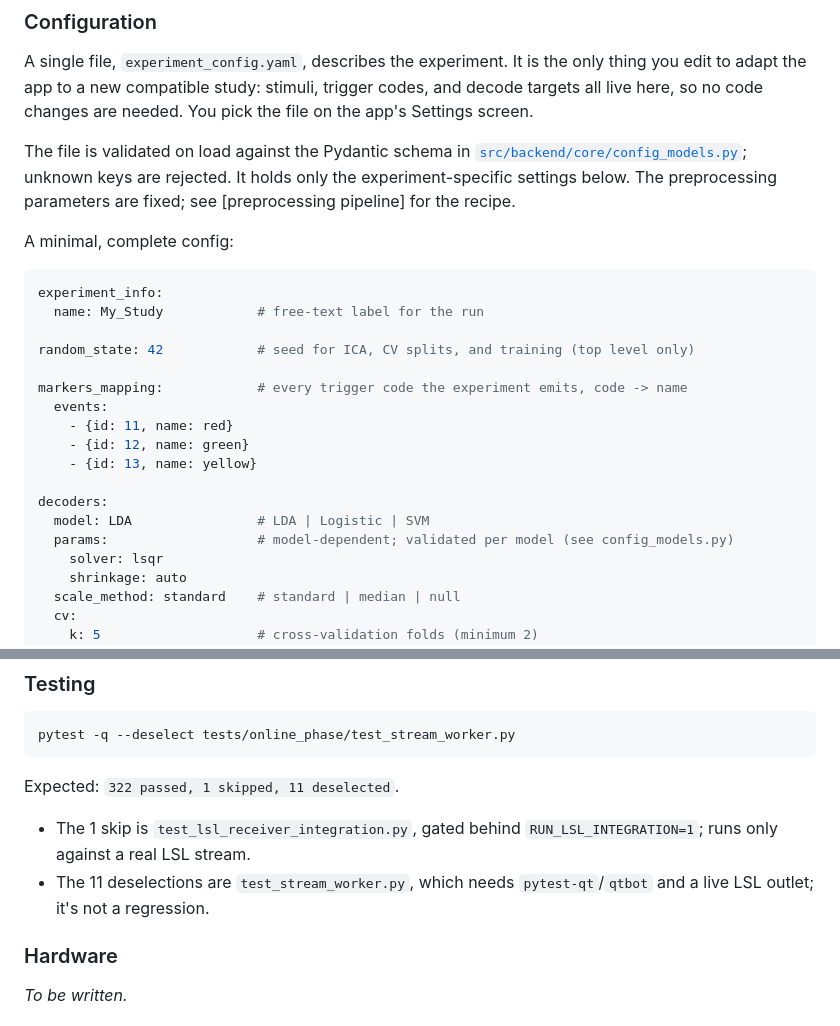
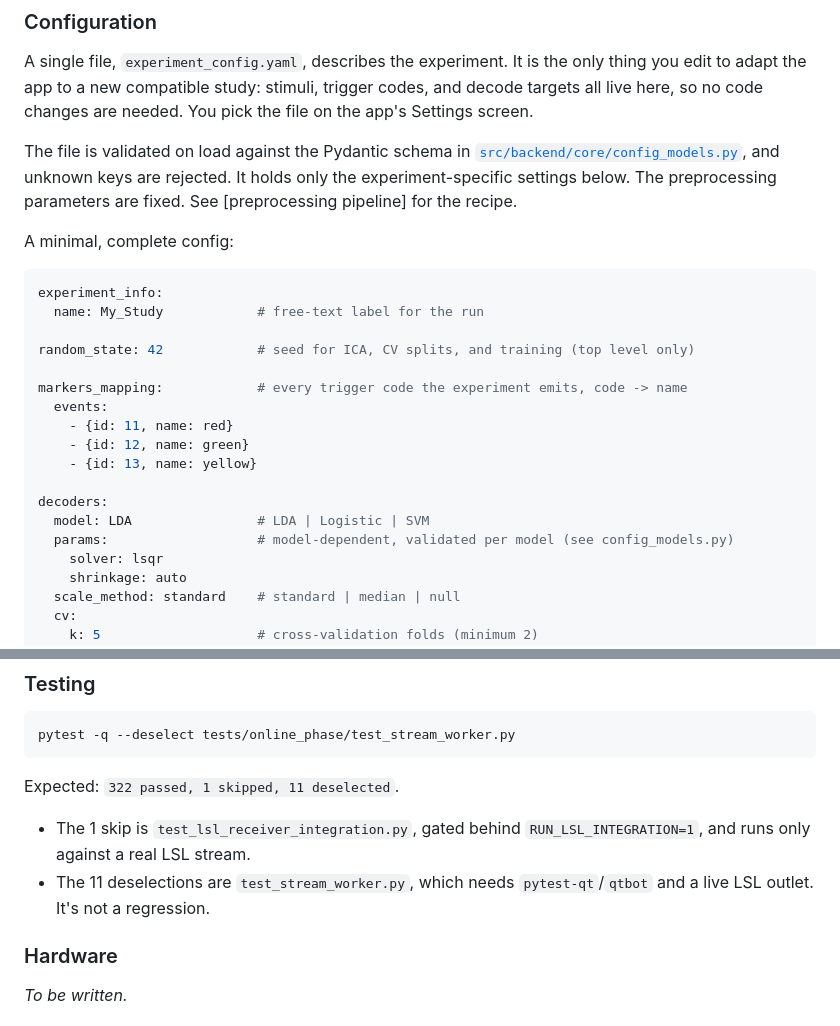
Before and after one commit to roiguri/live-reactivation-decoder, a Markdown page: README.md, 2 parts joined by grey strips. GitHub-like rendering.

Commit message:
docs: strip semicolons from README

```diff
--- a/README.md
+++ b/README.md
@@ -100,9 +100,9 @@ codes, and decode targets all live here, so no code changes are needed. You pick
 the file on the app's Settings screen.
 
 The file is validated on load against the Pydantic schema in
-[`src/backend/core/config_models.py`](src/backend/core/config_models.py); unknown
-keys are rejected. It holds only the experiment-specific settings below. The
-preprocessing parameters are fixed; see [preprocessing pipeline] for the recipe.
+[`src/backend/core/config_models.py`](src/backend/core/config_models.py), and
+unknown keys are rejected. It holds only the experiment-specific settings below.
+The preprocessing parameters are fixed. See [preprocessing pipeline] for the recipe.
 
 <!-- TODO (step: Preprocessing pipeline): replace the "[preprocessing pipeline]"
 reference above with a real link once the preprocessing pipeline doc is created. -->
@@ -124,7 +124,7 @@ markers_mapping:            # every trigger code the experiment emits, code -> n
 
 decoders:
   model: LDA                # LDA | Logistic | SVM
-  params:                   # model-dependent; validated per model (see config_models.py)
+  params:                   # model-dependent, validated per model (see config_models.py)
     solver: lsqr
     shrinkage: auto
   scale_method: standard    # standard | median | null
@@ -223,9 +223,9 @@ pytest -q --deselect tests/online_phase/test_stream_worker.py
 Expected: `322 passed, 1 skipped, 11 deselected`.
 
 - The 1 skip is `test_lsl_receiver_integration.py`, gated behind
-  `RUN_LSL_INTEGRATION=1`; runs only against a real LSL stream.
+  `RUN_LSL_INTEGRATION=1`, and runs only against a real LSL stream.
 - The 11 deselections are `test_stream_worker.py`, which needs
-  `pytest-qt`/`qtbot` and a live LSL outlet; it's not a regression.
+  `pytest-qt`/`qtbot` and a live LSL outlet. It's not a regression.
 
 ### Hardware
 
```
Also changed, not shown: other parts of README.md (+2 -2 lines).
